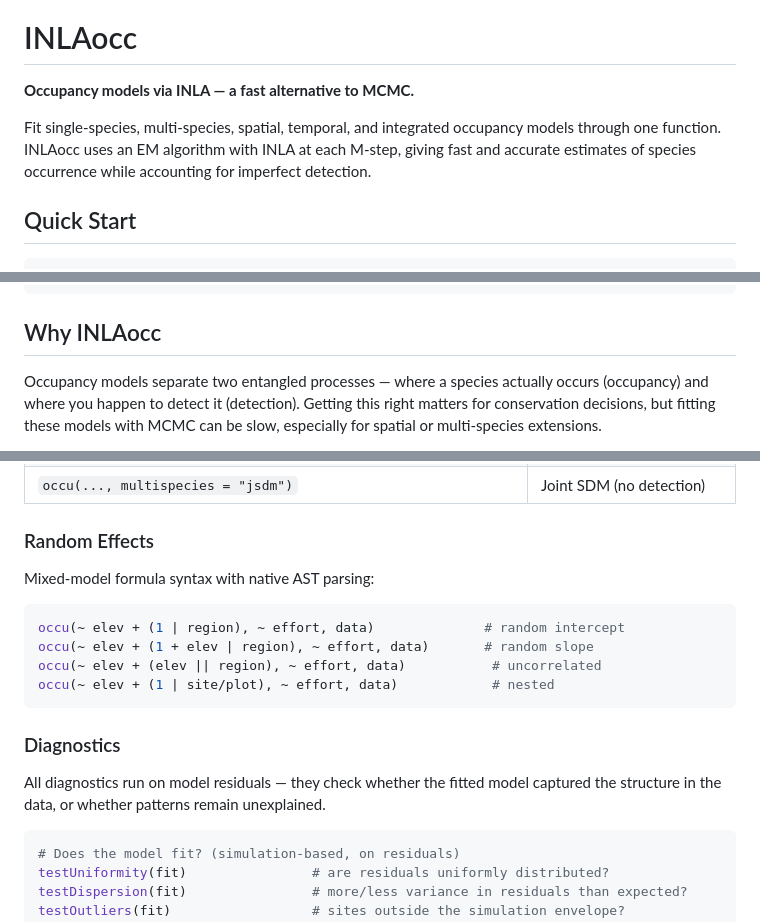
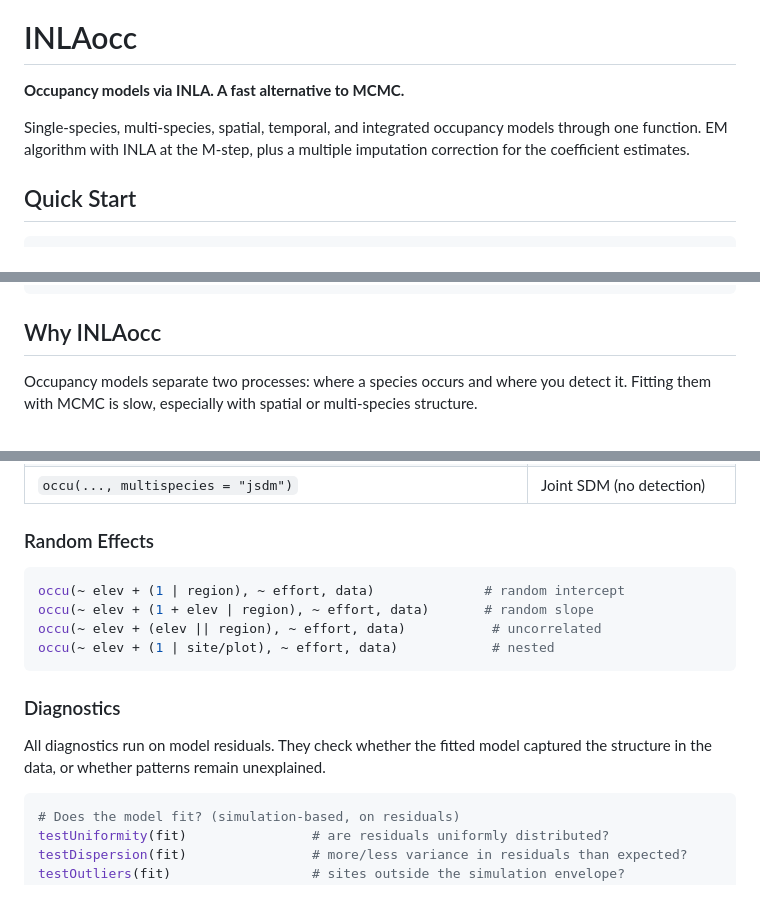
Before and after one commit to gcol33/INLAocc, a Markdown page: README.md, 3 parts joined by grey strips. GitHub-like rendering; blank space fills up the shorter version.

````diff
--- a/README.md
+++ b/README.md
@@ -6,9 +6,9 @@
 
 # INLAocc
 
-**Occupancy models via INLA — a fast alternative to MCMC.**
+**Occupancy models via INLA. A fast alternative to MCMC.**
 
-Fit single-species, multi-species, spatial, temporal, and integrated occupancy models through one function. INLAocc uses an EM algorithm with INLA at each M-step, giving fast and accurate estimates of species occurrence while accounting for imperfect detection.
+Single-species, multi-species, spatial, temporal, and integrated occupancy models through one function. EM algorithm with INLA at the M-step, plus a multiple imputation correction for the coefficient estimates.
 
 ## Quick Start
 
@@ -25,5 +25,5 @@ checkModel(fit)
 
 ## Why INLAocc
 
-Occupancy models separate two entangled processes — where a species actually occurs (occupancy) and where you happen to detect it (detection). Getting this right matters for conservation decisions, but fitting these models with MCMC can be slow, especially for spatial or multi-species extensions.
+Occupancy models separate two processes: where a species occurs and where you detect it. Fitting them with MCMC is slow, especially with spatial or multi-species structure.
 
@@ -49,8 +51,6 @@ One `occu()` call handles everything — model type is determined by the argumen
 
 ### Random Effects
 
-Mixed-model formula syntax with native AST parsing:
-
 ```r
 occu(~ elev + (1 | region), ~ effort, data)              # random intercept
 occu(~ elev + (1 + elev | region), ~ effort, data)       # random slope
@@ -60,8 +60,7 @@ occu(~ elev + (1 | site/plot), ~ effort, data)            # nested
 
 ### Diagnostics
 
-All diagnostics run on model residuals — they check whether the fitted model
-captured the structure in the data, or whether patterns remain unexplained.
+All diagnostics run on model residuals. They check whether the fitted model captured the structure in the data, or whether patterns remain unexplained.
 
 ```r
 # Does the model fit? (simulation-based, on residuals)
````
Also changed, not shown: other parts of README.md (+5 -3 lines).
